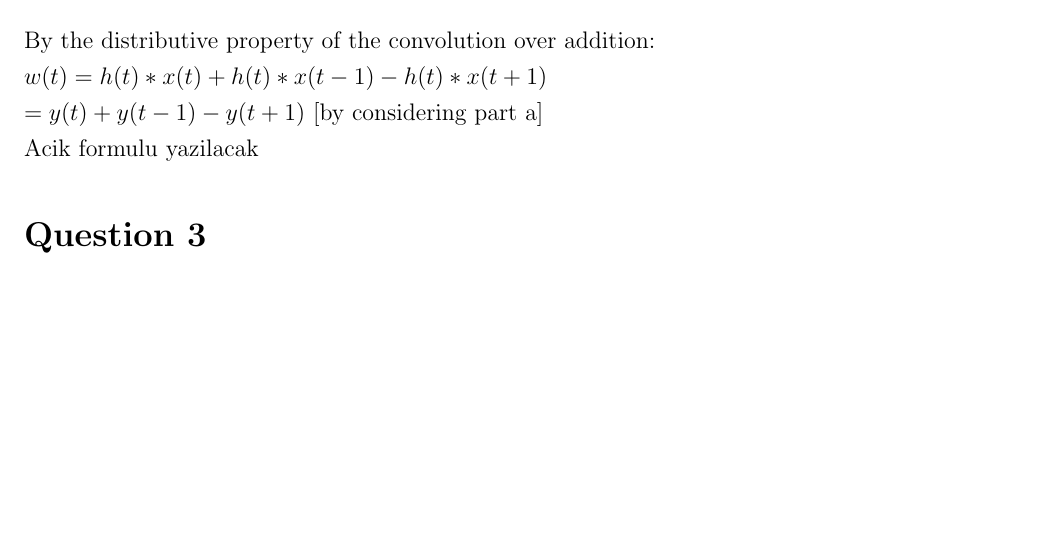
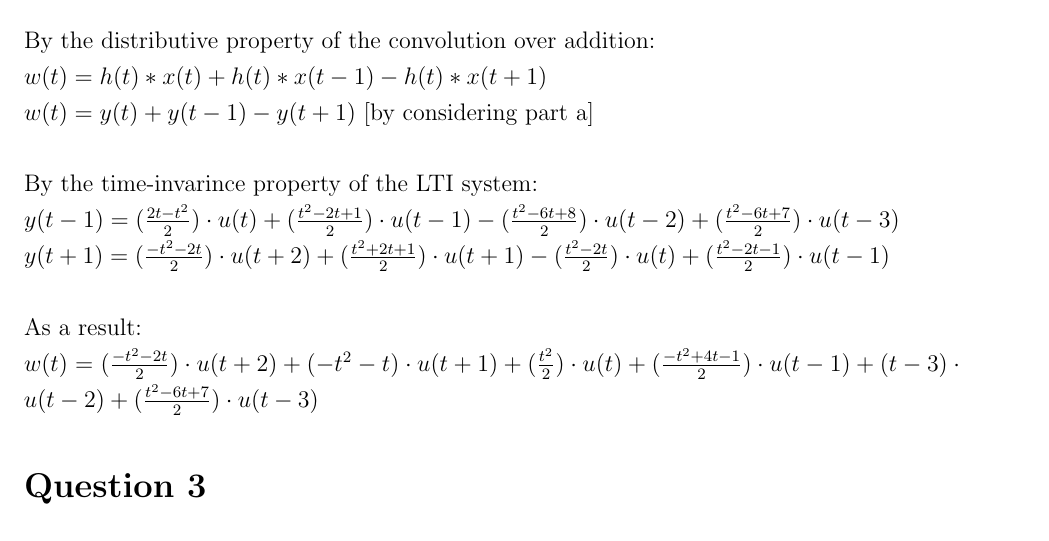
Before and after one commit to ienesb/EE301-Homeworks, a LaTeX problem sheet (hw2/hw2.tex): part of page 3 of 7, cut so that both start at the same text, the shorter picture padded with empty space. Compiled offline with pdfLaTeX.

Commit message:
question2_b update

```diff
--- a/hw2/hw2.tex
+++ b/hw2/hw2.tex
@@ -154,8 +154,14 @@
     Then, \begin{math} w(t) = h(t)*[x(t) + x(t-1) - x(t+1)] \end{math} \\ \\
     By the distributive property of the convolution over addition: \\
     \begin{math} w(t) = h(t)*x(t) + h(t)*x(t-1) - h(t)*x(t+1)\\
-    = y(t) + y(t-1) - y(t+1) \end{math} [by considering part a] \\
-   Acik formulu yazilacak
+    w(t) = y(t) + y(t-1) - y(t+1) \end{math} [by considering part a] \\ \\
+    By the time-invarince property of the LTI system: \\
+   \begin{math}
+    y(t-1) = (\frac{2t-t^2}{2})\cdot u(t) + (\frac{t^{2}-2t+1}{2})\cdot u(t-1) - (\frac{t^2-6t+8}{2})\cdot u(t-2) + (\frac{t^2-6t+7}{2})\cdot u(t-3) \\
+    y(t+1) = (\frac{-t^2-2t}{2})\cdot u(t+2) + (\frac{t^{2}+2t+1}{2})\cdot u(t+1) - (\frac{t^2-2t}{2})\cdot u(t) + (\frac{t^2-2t-1}{2})\cdot u(t-1) \\ \\
+    \textrm{As a result:} \\
+    w(t) = (\frac{-t^2-2t}{2})\cdot u(t+2) + (-t^2-t)\cdot u(t+1) + (\frac{t^2}{2})\cdot u(t) + (\frac{-t^2+4t-1}{2})\cdot u(t-1) + (t-3)\cdot u(t-2) + (\frac{t^2-6t+7}{2})\cdot u(t-3)
+    \end{math}
 
     \section*{Question 3}
     \subsection*{a)}
```
Also changed, not shown: hw2/hw2.pdf.
